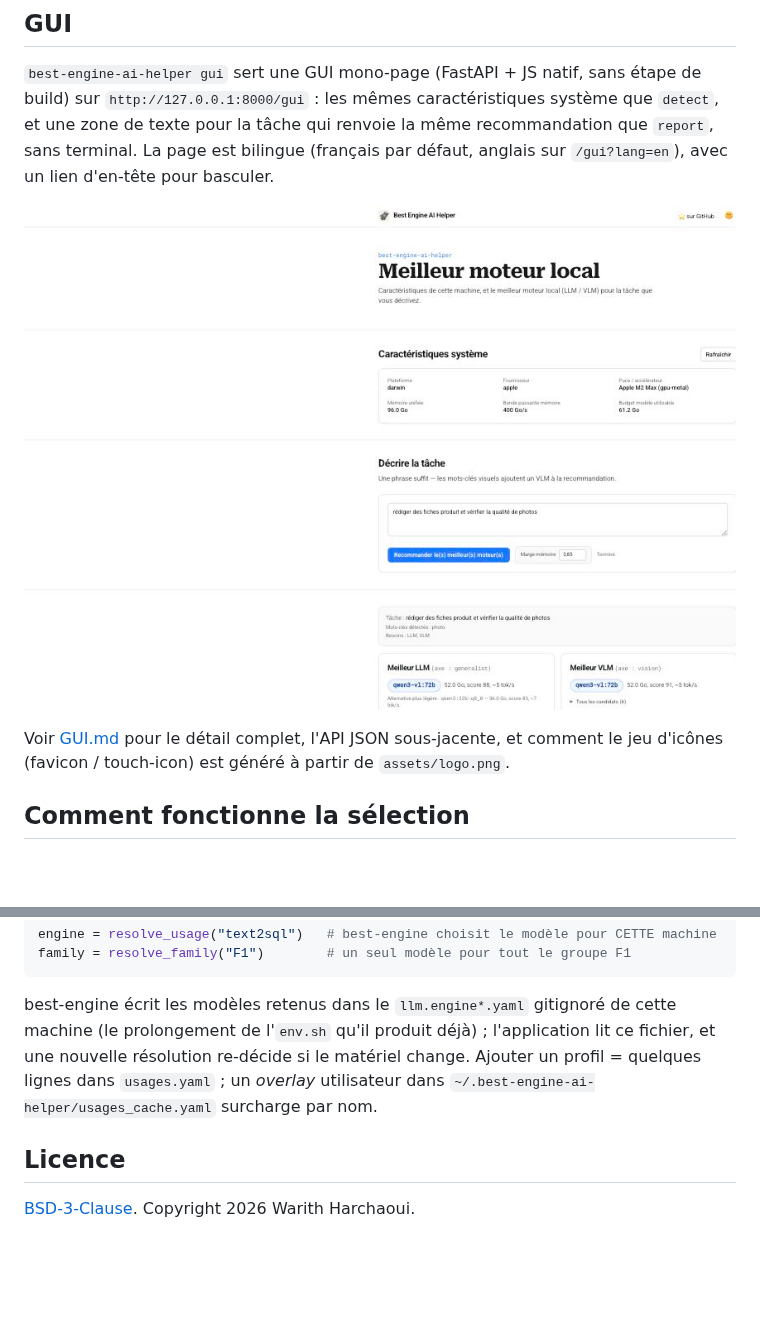
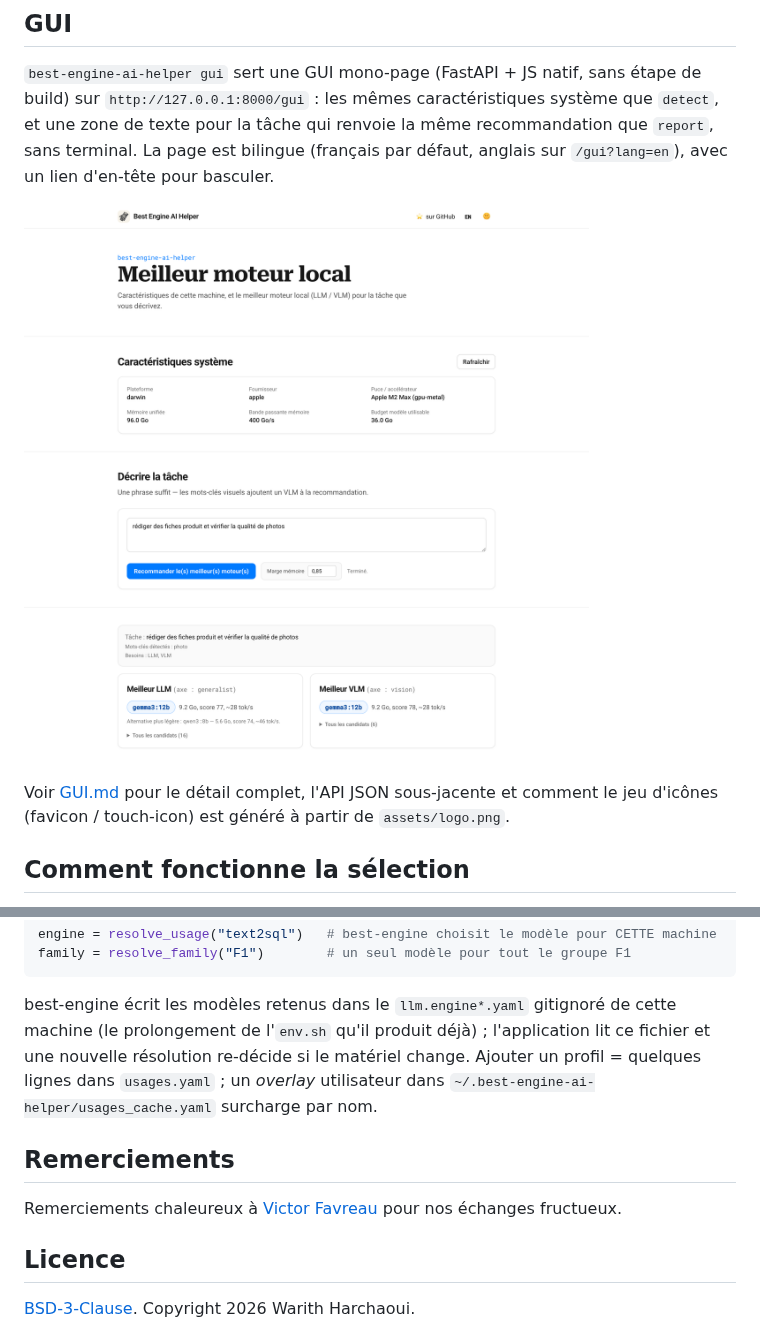
Before and after one commit to warith-harchaoui/best-engine-ai-helper, a Markdown page: LISEZMOI.md, 2 parts joined by grey strips. Drawn GitHub-style; pictures changed too: assets/screenshots/gui-recommendation.png; blank space fills up the shorter version.

````diff
--- a/LISEZMOI.md
+++ b/LISEZMOI.md
@@ -180,7 +180,7 @@ lien d'en-tête pour basculer.
 
 ![Résultats de recommandation](https://raw.githubusercontent.com/warith-harchaoui/best-engine-ai-helper/main/assets/screenshots/gui-recommendation.png)
 
-Voir [GUI.md](https://github.com/warith-harchaoui/best-engine-ai-helper/blob/main/GUI.md) pour le détail complet, l'API JSON sous-jacente, et comment le jeu
+Voir [GUI.md](https://github.com/warith-harchaoui/best-engine-ai-helper/blob/main/GUI.md) pour le détail complet, l'API JSON sous-jacente et comment le jeu
 d'icônes (favicon / touch-icon) est généré à partir de `assets/logo.png`.
 
 ## Comment fonctionne la sélection
@@ -391,11 +391,15 @@ family = resolve_family("F1")        # un seul modèle pour tout le groupe F1
 ```
 
 best-engine écrit les modèles retenus dans le `llm.engine*.yaml` gitignoré de cette machine
-(le prolongement de l'`env.sh` qu'il produit déjà) ; l'application lit ce fichier, et une
+(le prolongement de l'`env.sh` qu'il produit déjà) ; l'application lit ce fichier et une
 nouvelle résolution re-décide si le matériel change. Ajouter un profil = quelques lignes dans
 `usages.yaml` ; un *overlay* utilisateur dans `~/.best-engine-ai-helper/usages_cache.yaml`
 surcharge par nom.
 
+## Remerciements
+
+Remerciements chaleureux à [Victor Favreau](https://www.linkedin.com/in/victor-favreau-41b823117/) pour nos échanges fructueux.
+
 ## Licence
 
 [BSD-3-Clause](https://github.com/warith-harchaoui/best-engine-ai-helper/blob/main/LICENSE). Copyright 2026 Warith Harchaoui.
````
Also changed, not shown: other parts of LISEZMOI.md (+9 -9 lines), README.md (+4 -0 lines), references/ECRITURE.md (+3 -3 lines), assets/screenshots/gui-dark.png, assets/screenshots/gui-hardware.png, 1 other file.
